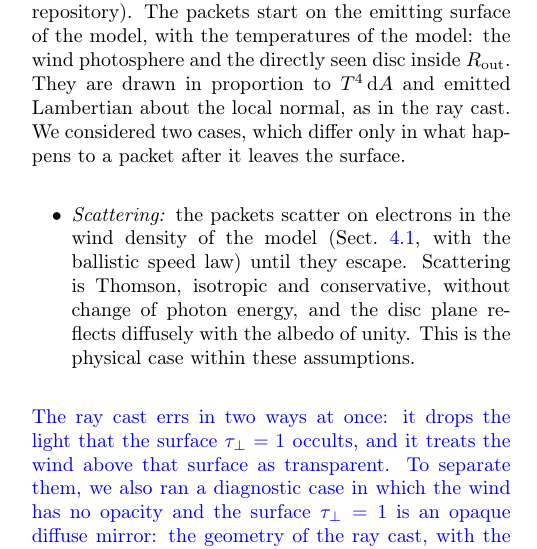
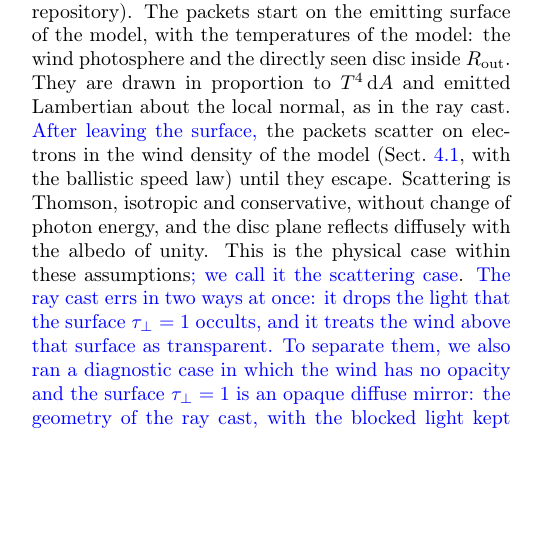
Before and after one commit to gvlipunova/ULXspectra_paper, a LaTeX paper (main.tex, which reads sections/A3_monte_carlo.tex): part of one column of page 22 of 44, cut so that both start at the same text, the shorter picture padded with empty space. Compiled offline with pdfLaTeX.

Commit message:
App. D.2: no leftover "two cases" list; scattering case introduced directly, diagnostic case follows
Co-Authored-By: Claude Opus 5.5 <noreply@anthropic.com>
Claude-Session: https://claude.ai/code/session_01GSBnE1acYsMz7KeoiGdHWw

```diff
--- a/sections/A3_monte_carlo.tex
+++ b/sections/A3_monte_carlo.tex
@@ -44,12 +44,9 @@ We followed photon packets with a Monte Carlo code (\code{docs/scripts/mc\_green
 The packets start on the emitting surface of the model, with the temperatures of the model: the wind photosphere and the directly seen disc inside $\rout$.
 They are drawn in proportion to $T^4\,{\rm d}A$ and emitted Lambertian about the local normal, as in the ray cast.
 % source: docs/green_surface_monte_carlo.md, "Monte Carlo"; mc_green_surface.py docstring
-We considered two cases, which differ only in what happens to a packet after it leaves the surface.
-\begin{itemize}
-\item \emph{Scattering:} the packets scatter on electrons in the wind density of the model (Sect.~\ref{sec:wind:streamlines}, with the ballistic speed law) until they escape.
+\new{After leaving the surface,} the packets scatter on electrons in the wind density of the model (Sect.~\ref{sec:wind:streamlines}, with the ballistic speed law) until they escape.
 Scattering is Thomson, isotropic and conservative, without change of photon energy, and the disc plane reflects diffusely with the albedo of unity.
-This is the physical case within these assumptions.
-\end{itemize}
+This is the physical case within these assumptions\new{; we call it the scattering case}.
 % source: docs/green_surface_monte_carlo.md, "Monte Carlo" and the table "How to read the lines"
 \new{The ray cast errs in two ways at once: it drops the light that the surface $\taup = 1$ occults, and it treats the wind above that surface as transparent.
 To separate them, we also ran a diagnostic case in which the wind has no opacity and the surface $\taup = 1$ is an opaque diffuse mirror: the geometry of the ray cast, with the blocked light kept (blue dashed in Fig.~\ref{fig:mc_spectra}).}
```
